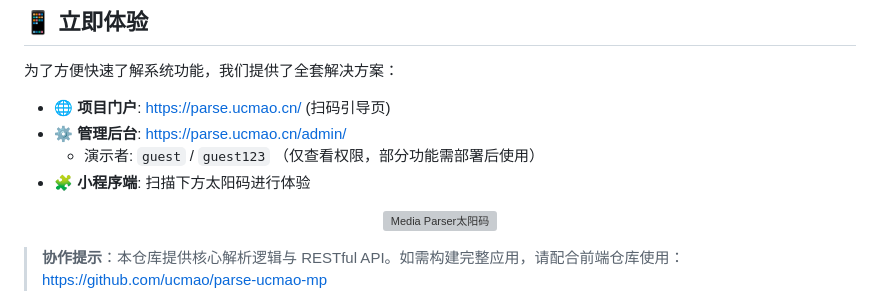
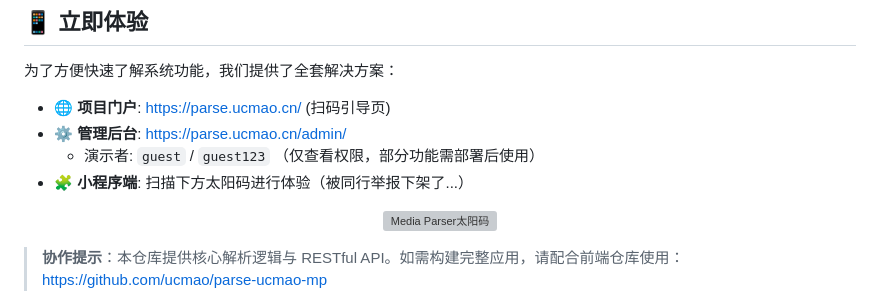
Before and after one commit to ucmao/media-parser, a Markdown page: README.md, the part around the change. Drawn GitHub-style; grey boxes are pictures that could not be loaded.

Commit message:
被同行举报下架了

```diff
--- a/README.md
+++ b/README.md
@@ -32,7 +32,7 @@ Media Parser是一款专为短视频创作者打造的**自动化解析工具**
 * **🌐 项目门户**: [https://parse.ucmao.cn/](https://parse.ucmao.cn/) (扫码引导页)
 * **⚙️ 管理后台**: [https://parse.ucmao.cn/admin/](https://parse.ucmao.cn/admin/)
     * 演示者: `guest` / `guest123` （仅查看权限，部分功能需部署后使用）
-* **🧩 小程序端**: 扫描下方太阳码进行体验
+* **🧩 小程序端**: 扫描下方太阳码进行体验（被同行举报下架了...）
 
 <p align="center">
 <img src="static/images/qr_code.jpg" width="180" alt="Media Parser太阳码">
```
